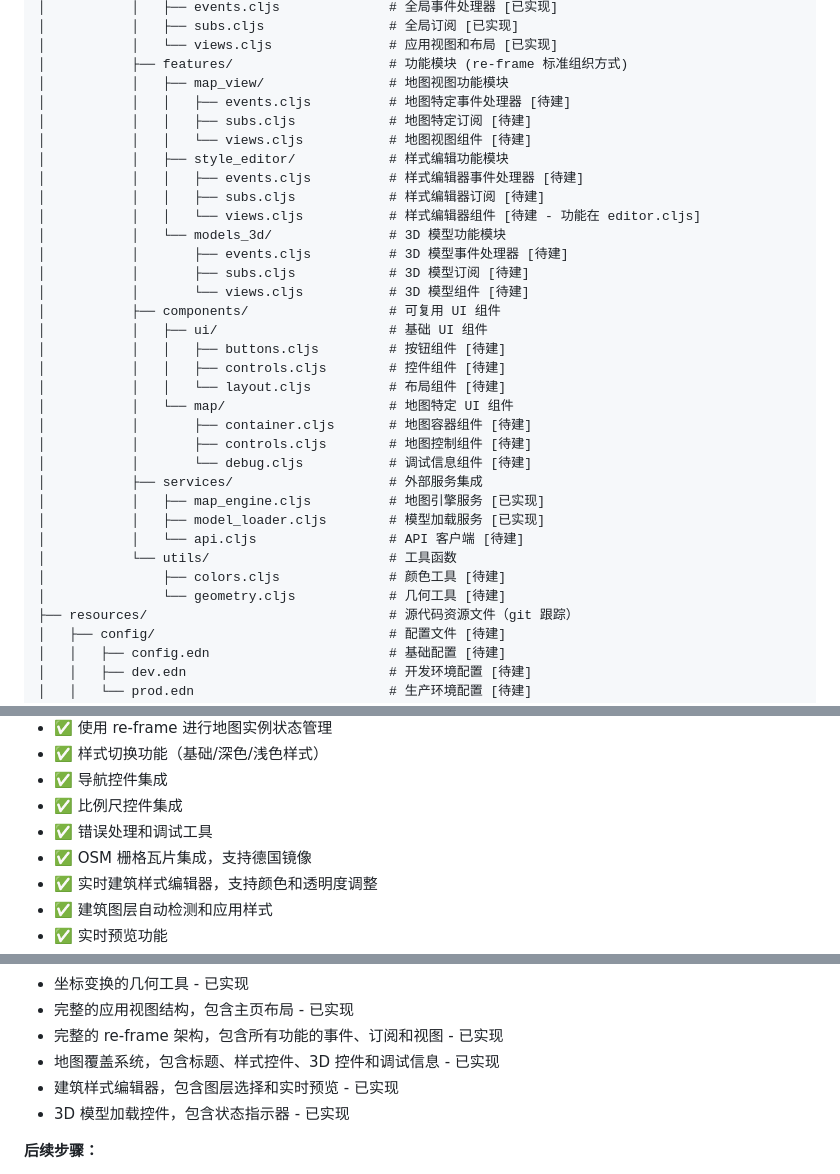
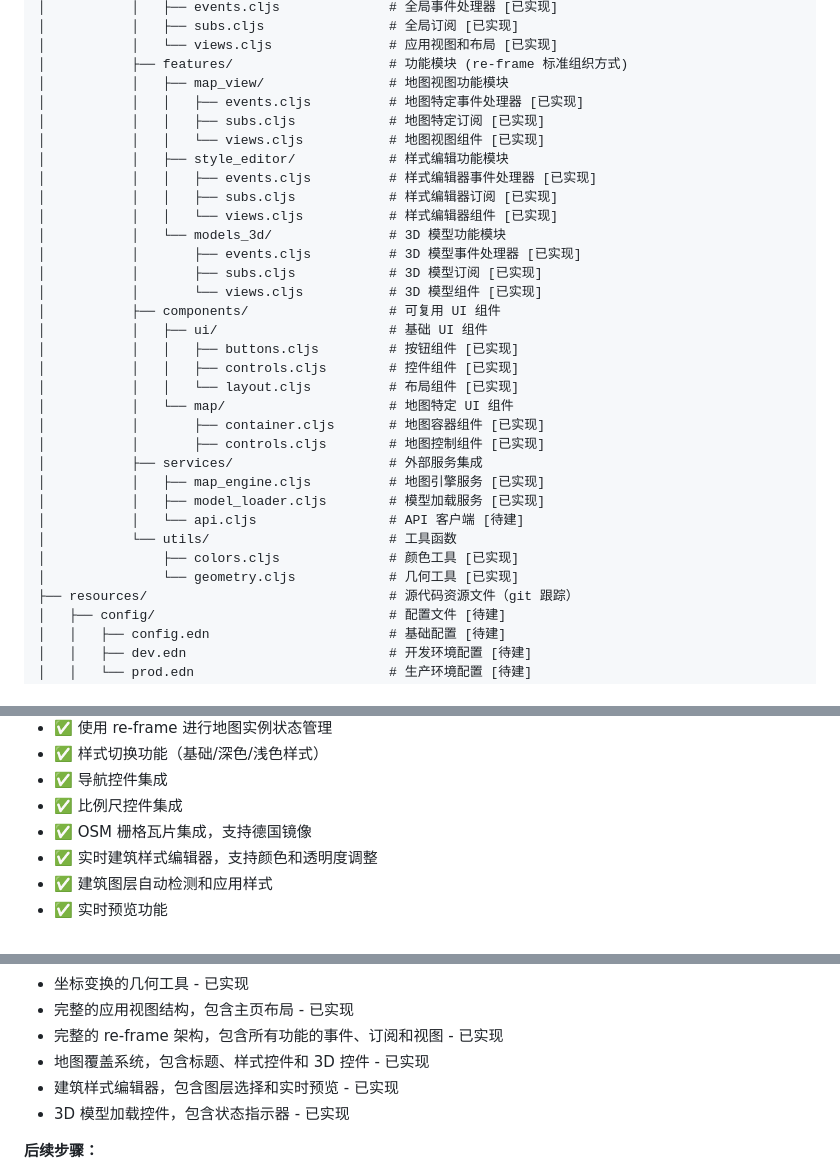
Before and after one commit to OverbearingPearl/pearl-map, a Markdown page: README_zh.md, 3 parts joined by grey strips. Drawn GitHub-style.

```diff
--- a/README_zh.md
+++ b/README_zh.md
@@ -68,33 +68,32 @@ pearl-map/
 │           │   └── views.cljs               # 应用视图和布局 [已实现]
 │           ├── features/                    # 功能模块 (re-frame 标准组织方式)
 │           │   ├── map_view/                # 地图视图功能模块
-│           │   │   ├── events.cljs          # 地图特定事件处理器 [待建]
-│           │   │   ├── subs.cljs            # 地图特定订阅 [待建]
-│           │   │   └── views.cljs           # 地图视图组件 [待建]
+│           │   │   ├── events.cljs          # 地图特定事件处理器 [已实现]
+│           │   │   ├── subs.cljs            # 地图特定订阅 [已实现]
+│           │   │   └── views.cljs           # 地图视图组件 [已实现]
 │           │   ├── style_editor/            # 样式编辑功能模块
-│           │   │   ├── events.cljs          # 样式编辑器事件处理器 [待建]
-│           │   │   ├── subs.cljs            # 样式编辑器订阅 [待建]
-│           │   │   └── views.cljs           # 样式编辑器组件 [待建 - 功能在 editor.cljs]
+│           │   │   ├── events.cljs          # 样式编辑器事件处理器 [已实现]
+│           │   │   ├── subs.cljs            # 样式编辑器订阅 [已实现]
+│           │   │   └── views.cljs           # 样式编辑器组件 [已实现]
 │           │   └── models_3d/               # 3D 模型功能模块
-│           │       ├── events.cljs          # 3D 模型事件处理器 [待建]
-│           │       ├── subs.cljs            # 3D 模型订阅 [待建]
-│           │       └── views.cljs           # 3D 模型组件 [待建]
+│           │       ├── events.cljs          # 3D 模型事件处理器 [已实现]
+│           │       ├── subs.cljs            # 3D 模型订阅 [已实现]
+│           │       └── views.cljs           # 3D 模型组件 [已实现]
 │           ├── components/                  # 可复用 UI 组件
 │           │   ├── ui/                      # 基础 UI 组件
-│           │   │   ├── buttons.cljs         # 按钮组件 [待建]
-│           │   │   ├── controls.cljs        # 控件组件 [待建]
-│           │   │   └── layout.cljs          # 布局组件 [待建]
+│           │   │   ├── buttons.cljs         # 按钮组件 [已实现]
+│           │   │   ├── controls.cljs        # 控件组件 [已实现]
+│           │   │   └── layout.cljs          # 布局组件 [已实现]
 │           │   └── map/                     # 地图特定 UI 组件
-│           │       ├── container.cljs       # 地图容器组件 [待建]
-│           │       ├── controls.cljs        # 地图控制组件 [待建]
-│           │       └── debug.cljs           # 调试信息组件 [待建]
+│           │       ├── container.cljs       # 地图容器组件 [已实现]
+│           │       ├── controls.cljs        # 地图控制组件 [已实现]
 │           ├── services/                    # 外部服务集成
 │           │   ├── map_engine.cljs          # 地图引擎服务 [已实现]
 │           │   ├── model_loader.cljs        # 模型加载服务 [已实现]
 │           │   └── api.cljs                 # API 客户端 [待建]
 │           └── utils/                       # 工具函数
-│               ├── colors.cljs              # 颜色工具 [待建]
-│               └── geometry.cljs            # 几何工具 [待建]
+│               ├── colors.cljs              # 颜色工具 [已实现]
+│               └── geometry.cljs            # 几何工具 [已实现]
 ├── resources/                               # 源代码资源文件（git 跟踪）
 │   ├── config/                              # 配置文件 [待建]
 │   │   ├── config.edn                       # 基础配置 [待建]
@@ -176,7 +175,6 @@ pearl-map/
 - ✅ 样式切换功能（基础/深色/浅色样式）
 - ✅ 导航控件集成
 - ✅ 比例尺控件集成
-- ✅ 错误处理和调试工具
 - ✅ OSM 栅格瓦片集成，支持德国镜像
 - ✅ 实时建筑样式编辑器，支持颜色和透明度调整
 - ✅ 建筑图层自动检测和应用样式
@@ -218,7 +215,7 @@ pearl-map/
 - 坐标变换的几何工具 - 已实现
 - 完整的应用视图结构，包含主页布局 - 已实现
 - 完整的 re-frame 架构，包含所有功能的事件、订阅和视图 - 已实现
-- 地图覆盖系统，包含标题、样式控件、3D 控件和调试信息 - 已实现
+- 地图覆盖系统，包含标题、样式控件和 3D 控件 - 已实现
 - 建筑样式编辑器，包含图层选择和实时预览 - 已实现
 - 3D 模型加载控件，包含状态指示器 - 已实现
 
```
Also changed, not shown: other parts of README_zh.md (+0 -1 lines), README.md (+17 -20 lines).
